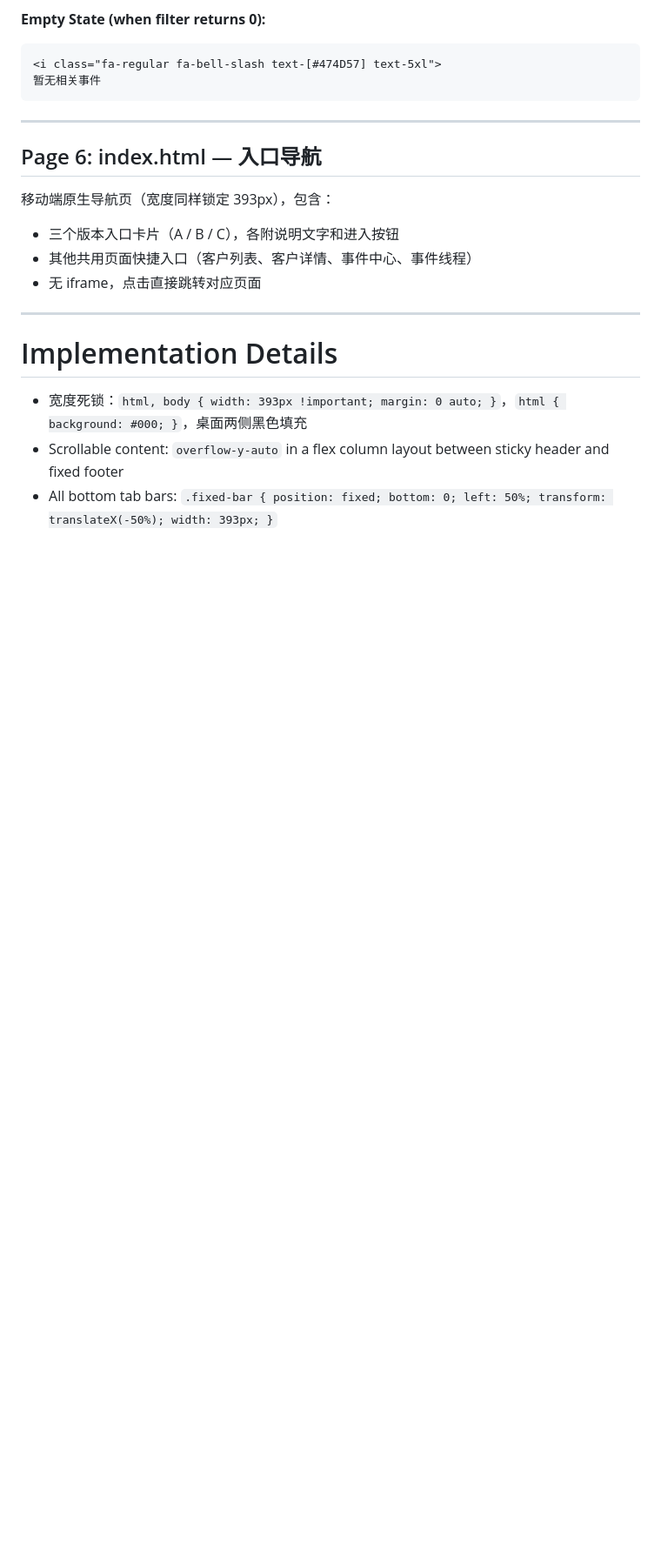
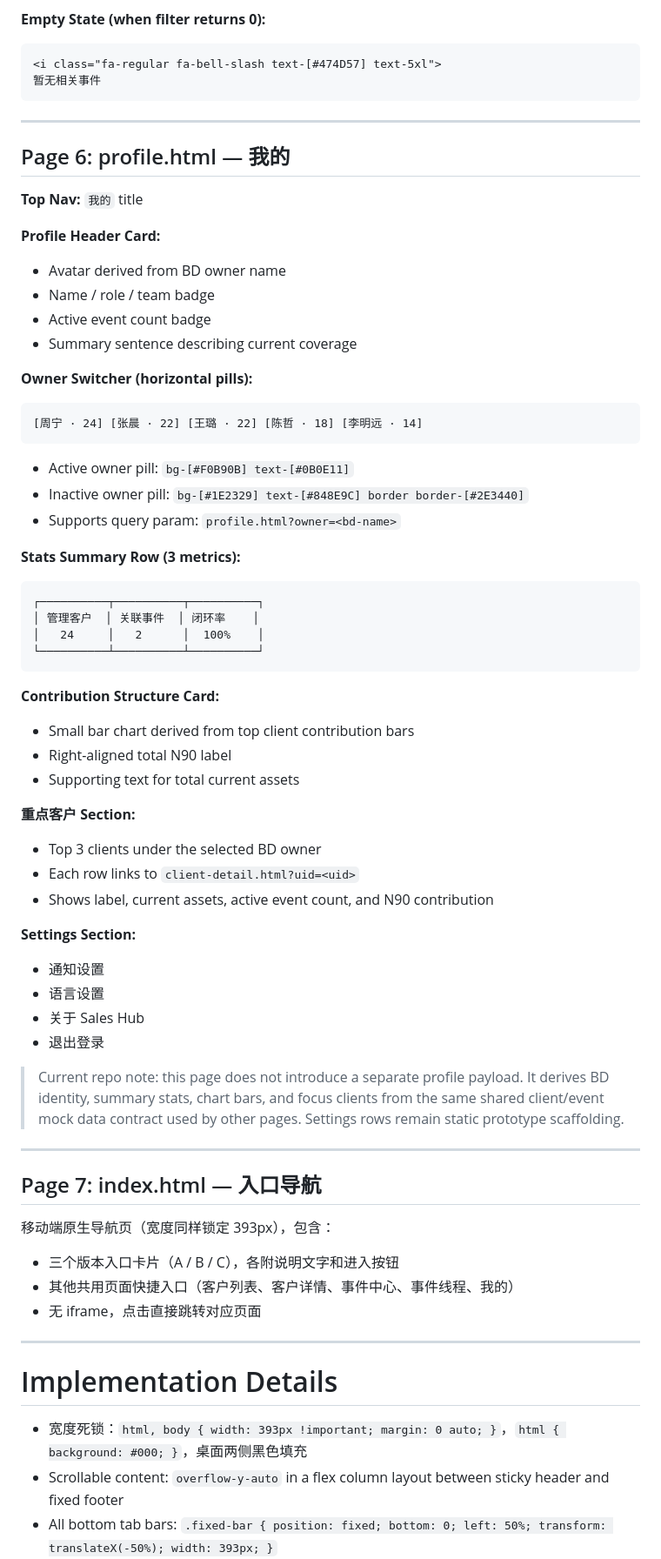
Before and after one commit to victorGPT/slaeshub, a Markdown page: docs/prototype-prompt-v2.md, the part around one of its changes. Shown at 87% size. GitHub-like rendering; blank space fills up the shorter version.

Commit message:
docs: sync prototype page documentation

````diff
--- a/docs/prototype-prompt-v2.md
+++ b/docs/prototype-prompt-v2.md
@@ -582,11 +589,57 @@ Mock event list (12 events, various states):
 
 ---
 
-## Page 6: index.html — 入口导航
+## Page 6: profile.html — 我的
+
+**Top Nav:** `我的` title
+
+**Profile Header Card:**
+- Avatar derived from BD owner name
+- Name / role / team badge
+- Active event count badge
+- Summary sentence describing current coverage
+
+**Owner Switcher (horizontal pills):**
+```
+[周宁 · 24] [张晨 · 22] [王璐 · 22] [陈哲 · 18] [李明远 · 14]
+```
+- Active owner pill: `bg-[#F0B90B] text-[#0B0E11]`
+- Inactive owner pill: `bg-[#1E2329] text-[#848E9C] border border-[#2E3440]`
+- Supports query param: `profile.html?owner=<bd-name>`
+
+**Stats Summary Row (3 metrics):**
+```
+┌──────────┬──────────┬──────────┐
+│ 管理客户  │ 关联事件  │ 闭环率    │
+│   24     │   2      │  100%    │
+└──────────┴──────────┴──────────┘
+```
+
+**Contribution Structure Card:**
+- Small bar chart derived from top client contribution bars
+- Right-aligned total N90 label
+- Supporting text for total current assets
+
+**重点客户 Section:**
+- Top 3 clients under the selected BD owner
+- Each row links to `client-detail.html?uid=<uid>`
+- Shows label, current assets, active event count, and N90 contribution
+
+**Settings Section:**
+- 通知设置
+- 语言设置
+- 关于 Sales Hub
+- 退出登录
+
+> Current repo note: this page does not introduce a separate profile payload. It derives BD identity, summary stats, chart bars, and focus clients from the same shared client/event mock data contract used by other pages. Settings rows remain static prototype scaffolding.
+
+---
+
+## Page 7: index.html — 入口导航
 
 移动端原生导航页（宽度同样锁定 393px），包含：
 - 三个版本入口卡片（A / B / C），各附说明文字和进入按钮
-- 其他共用页面快捷入口（客户列表、客户详情、事件中心、事件线程）
+- 其他共用页面快捷入口（客户列表、客户详情、事件中心、事件线程、我的）
 - 无 iframe，点击直接跳转对应页面
 
 ---
````
Also changed, not shown: other parts of docs/prototype-prompt-v2.md (+33 -9 lines).
